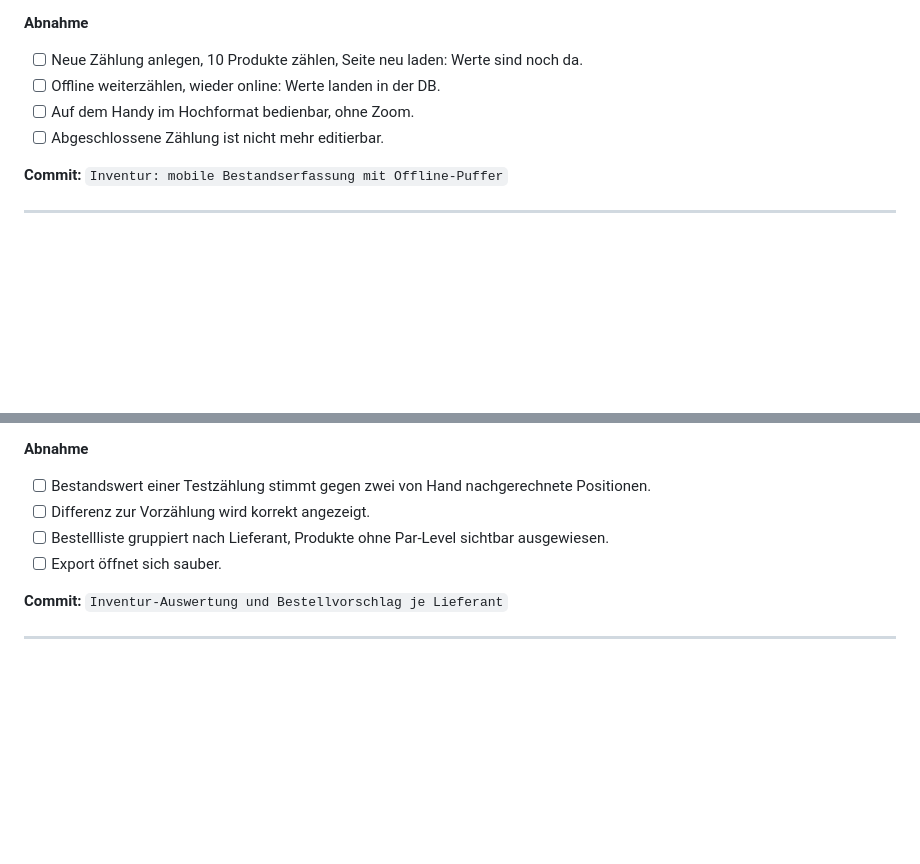
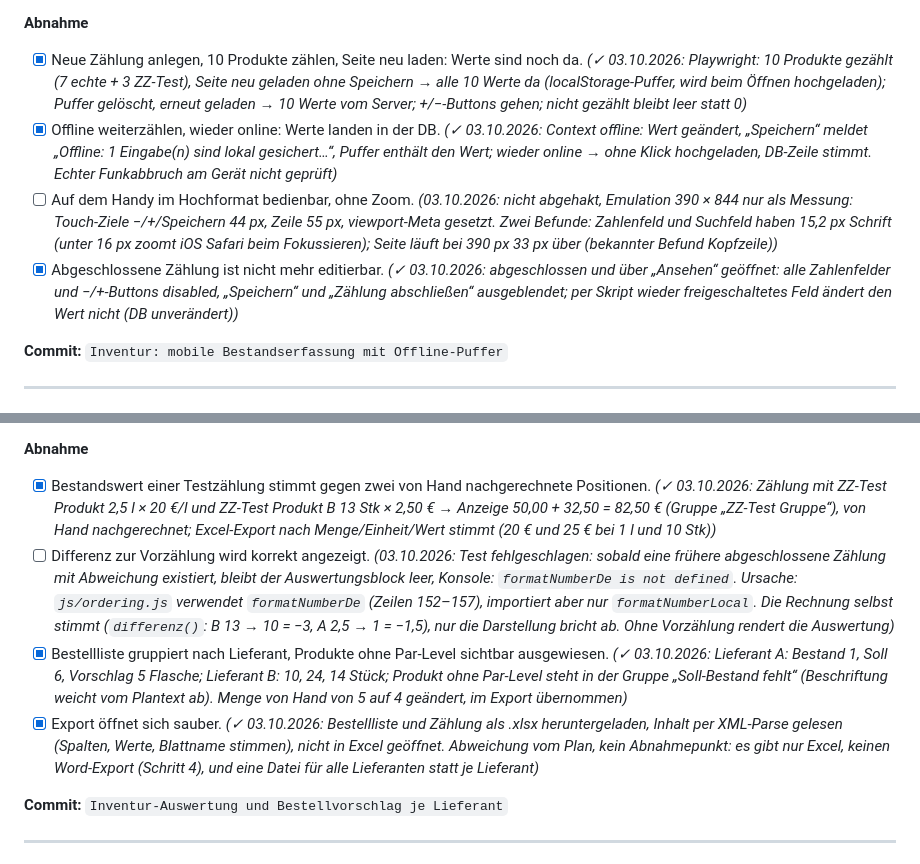
Before and after one commit to ogzhvn/Bartool, a Markdown page: docs/AUSBAUPLAN.md, 2 parts joined by grey strips. GitHub-like rendering; blank space fills up the shorter version.

Commit message:
Ausbauplan: Abnahme Pakete 11 und 12 per Playwright geprüft
Inventur-Puffer, Offline-Upload, Schreibschutz, Bestandswert und Bestellliste bestanden.
Differenz-Anzeige (formatNumberDe nicht importiert in js/ordering.js) fehlgeschlagen,
Handy-Punkt offen (Schriftgröße 15,2 px).

Co-Authored-By: Claude Sonnet 5.5 <noreply@anthropic.com>
Claude-Session: https://claude.ai/code/session_019K4BV8H3i35fiftKnV93QD

```diff
--- a/docs/AUSBAUPLAN.md
+++ b/docs/AUSBAUPLAN.md
@@ -672,10 +672,10 @@ Danach `supabase/schema.sql` nachziehen.
 5. „Zählung abschließen" setzt `status = 'abgeschlossen'`; danach ist sie schreibgeschützt (Admin darf wieder öffnen).
 
 **Abnahme**
-- [ ] Neue Zählung anlegen, 10 Produkte zählen, Seite neu laden: Werte sind noch da.
-- [ ] Offline weiterzählen, wieder online: Werte landen in der DB.
-- [ ] Auf dem Handy im Hochformat bedienbar, ohne Zoom.
-- [ ] Abgeschlossene Zählung ist nicht mehr editierbar.
+- [x] Neue Zählung anlegen, 10 Produkte zählen, Seite neu laden: Werte sind noch da. _(✓ 03.10.2026: Playwright: 10 Produkte gezählt (7 echte + 3 ZZ-Test), Seite neu geladen ohne Speichern → alle 10 Werte da (localStorage-Puffer, wird beim Öffnen hochgeladen); Puffer gelöscht, erneut geladen → 10 Werte vom Server; +/−-Buttons gehen; nicht gezählt bleibt leer statt 0)_
+- [x] Offline weiterzählen, wieder online: Werte landen in der DB. _(✓ 03.10.2026: Context offline: Wert geändert, „Speichern“ meldet „Offline: 1 Eingabe(n) sind lokal gesichert…“, Puffer enthält den Wert; wieder online → ohne Klick hochgeladen, DB-Zeile stimmt. Echter Funkabbruch am Gerät nicht geprüft)_
+- [ ] Auf dem Handy im Hochformat bedienbar, ohne Zoom. _(03.10.2026: nicht abgehakt, Emulation 390 × 844 nur als Messung: Touch-Ziele −/+/Speichern 44 px, Zeile 55 px, viewport-Meta gesetzt. Zwei Befunde: Zahlenfeld und Suchfeld haben 15,2 px Schrift (unter 16 px zoomt iOS Safari beim Fokussieren); Seite läuft bei 390 px 33 px über (bekannter Befund Kopfzeile))_
+- [x] Abgeschlossene Zählung ist nicht mehr editierbar. _(✓ 03.10.2026: abgeschlossen und über „Ansehen“ geöffnet: alle Zahlenfelder und −/+-Buttons disabled, „Speichern“ und „Zählung abschließen“ ausgeblendet; per Skript wieder freigeschaltetes Feld ändert den Wert nicht (DB unverändert))_
 
 **Commit:** `Inventur: mobile Bestandserfassung mit Offline-Puffer`
 
@@ -710,10 +710,10 @@ Danach `supabase/schema.sql` nachziehen und die drei Felder in `toProductRecord`
 4. Export je Lieferant nach Excel und Word (beide Muster liegen in `js/productExport.js`).
 
 **Abnahme**
-- [ ] Bestandswert einer Testzählung stimmt gegen zwei von Hand nachgerechnete Positionen.
-- [ ] Differenz zur Vorzählung wird korrekt angezeigt.
-- [ ] Bestellliste gruppiert nach Lieferant, Produkte ohne Par-Level sichtbar ausgewiesen.
-- [ ] Export öffnet sich sauber.
+- [x] Bestandswert einer Testzählung stimmt gegen zwei von Hand nachgerechnete Positionen. _(✓ 03.10.2026: Zählung mit ZZ-Test Produkt 2,5 l × 20 €/l und ZZ-Test Produkt B 13 Stk × 2,50 € → Anzeige 50,00 + 32,50 = 82,50 € (Gruppe „ZZ-Test Gruppe“), von Hand nachgerechnet; Excel-Export nach Menge/Einheit/Wert stimmt (20 € und 25 € bei 1 l und 10 Stk))_
+- [ ] Differenz zur Vorzählung wird korrekt angezeigt. _(03.10.2026: Test fehlgeschlagen: sobald eine frühere abgeschlossene Zählung mit Abweichung existiert, bleibt der Auswertungsblock leer, Konsole: `formatNumberDe is not defined`. Ursache: `js/ordering.js` verwendet `formatNumberDe` (Zeilen 152–157), importiert aber nur `formatNumberLocal`. Die Rechnung selbst stimmt (`differenz()`: B 13 → 10 = −3, A 2,5 → 1 = −1,5), nur die Darstellung bricht ab. Ohne Vorzählung rendert die Auswertung)_
+- [x] Bestellliste gruppiert nach Lieferant, Produkte ohne Par-Level sichtbar ausgewiesen. _(✓ 03.10.2026: Lieferant A: Bestand 1, Soll 6, Vorschlag 5 Flasche; Lieferant B: 10, 24, 14 Stück; Produkt ohne Par-Level steht in der Gruppe „Soll-Bestand fehlt“ (Beschriftung weicht vom Plantext ab). Menge von Hand von 5 auf 4 geändert, im Export übernommen)_
+- [x] Export öffnet sich sauber. _(✓ 03.10.2026: Bestellliste und Zählung als .xlsx heruntergeladen, Inhalt per XML-Parse gelesen (Spalten, Werte, Blattname stimmen), nicht in Excel geöffnet. Abweichung vom Plan, kein Abnahmepunkt: es gibt nur Excel, keinen Word-Export (Schritt 4), und eine Datei für alle Lieferanten statt je Lieferant)_
 
 **Commit:** `Inventur-Auswertung und Bestellvorschlag je Lieferant`
 
```
